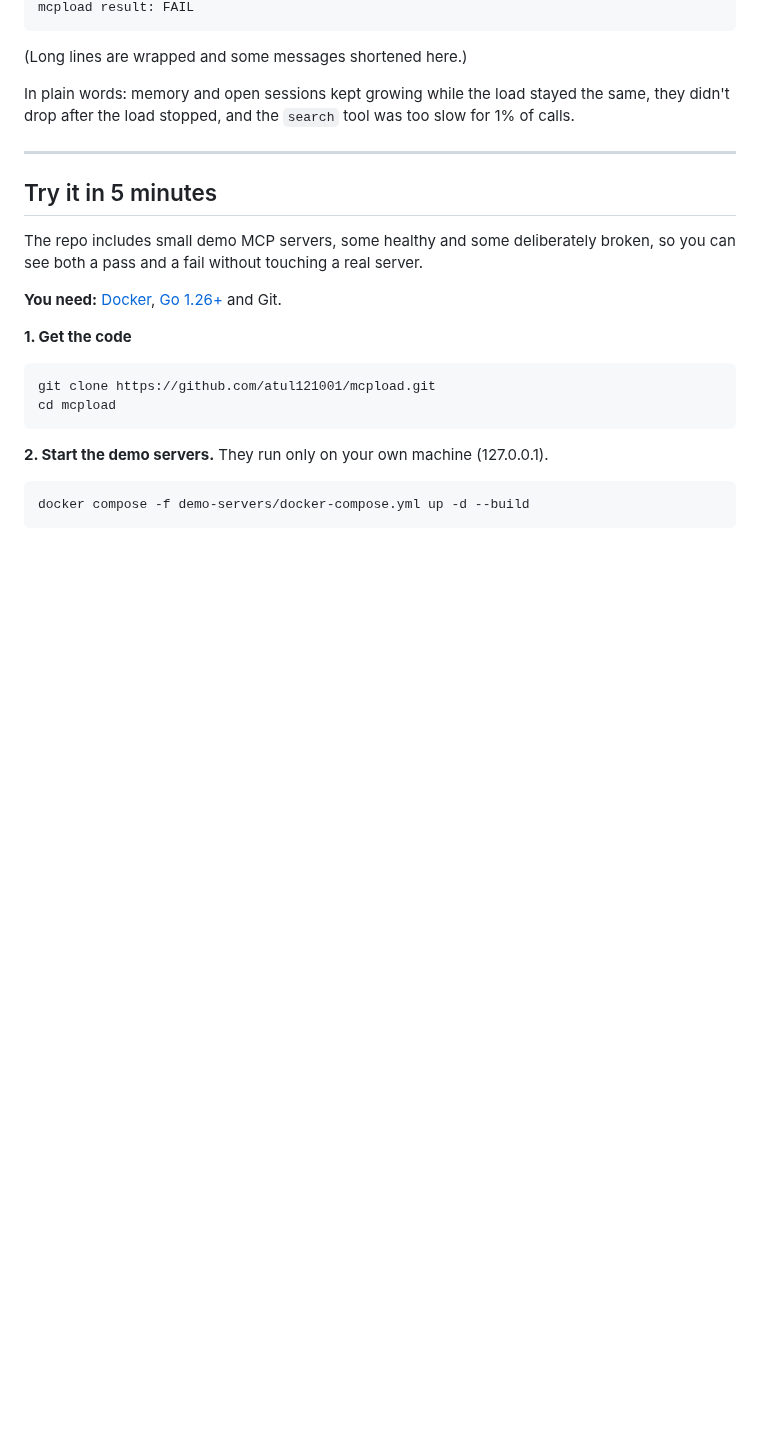
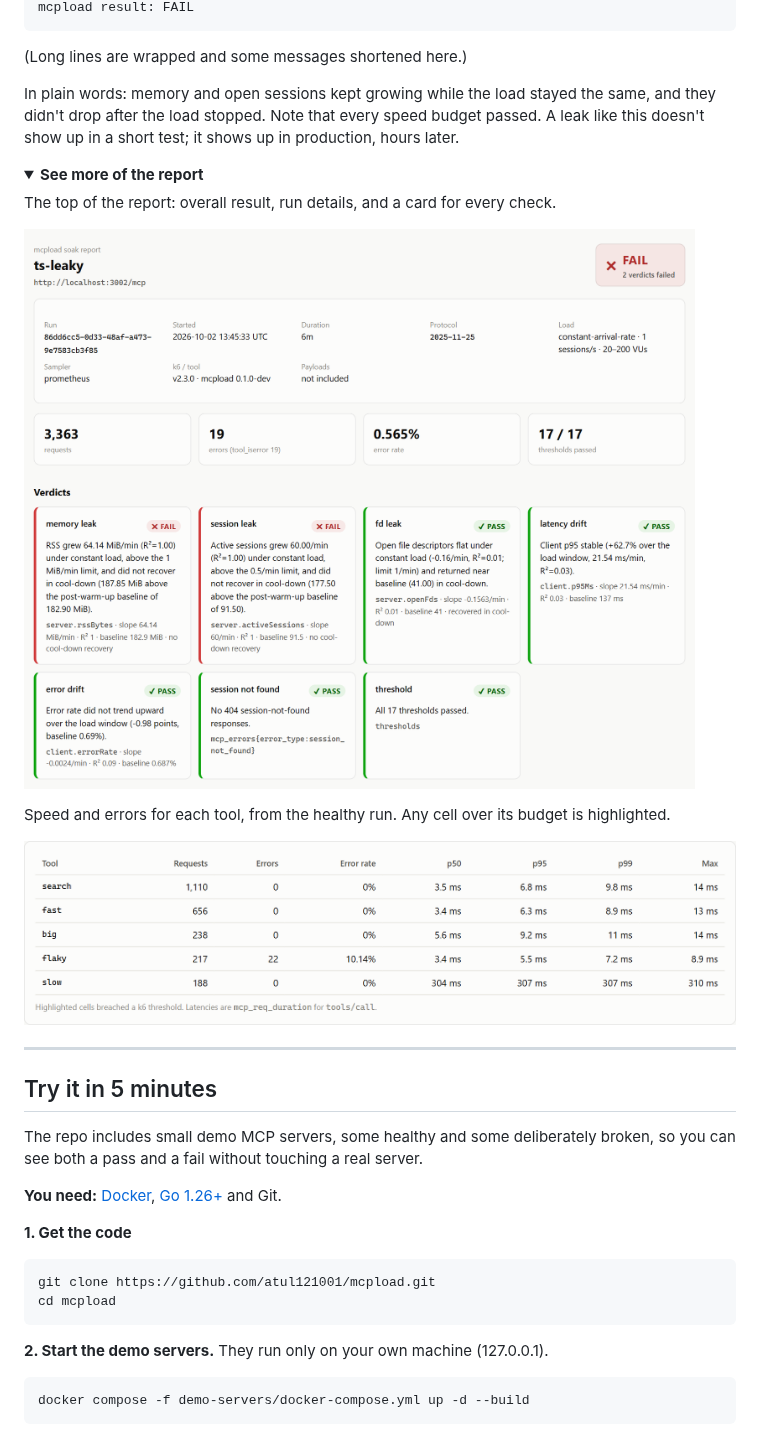
Before and after one commit to atul121001/mcpload, a Markdown page: README.md, the part around one of its changes. GitHub-like rendering; pictures changed too: docs/images/healthy-tools.png (added), docs/images/leaky-summary.png (added); folded sections open; blank space fills up the shorter version.

```diff
--- a/README.md
+++ b/README.md
@@ -49,7 +59,20 @@ mcpload result: FAIL
 
 (Long lines are wrapped and some messages shortened here.)
 
-In plain words: memory and open sessions kept growing while the load stayed the same, they didn't drop after the load stopped, and the `search` tool was too slow for 1% of calls.
+In plain words: memory and open sessions kept growing while the load stayed the same, and they didn't drop after the load stopped. Note that every speed budget passed. A leak like this doesn't show up in a short test; it shows up in production, hours later.
+
+<details>
+<summary><b>See more of the report</b></summary>
+
+The top of the report: overall result, run details, and a card for every check.
+
+![Top of the HTML report for the leaking server: FAIL, with memory leak and session leak checks failed and the other checks passed.](docs/images/leaky-summary.png)
+
+Speed and errors for each tool, from the healthy run. Any cell over its budget is highlighted.
+
+![Per-tool table: requests, errors, error rate, p50, p95, p99 and max latency for the tools search, fast, big, flaky and slow.](docs/images/healthy-tools.png)
+
+</details>
 
 ---
 
```
Also changed, not shown: other parts of README.md (+15 -5 lines), docs/images/healthy-memory.png (added), docs/images/leaky-memory.png (added), 7 other files.
